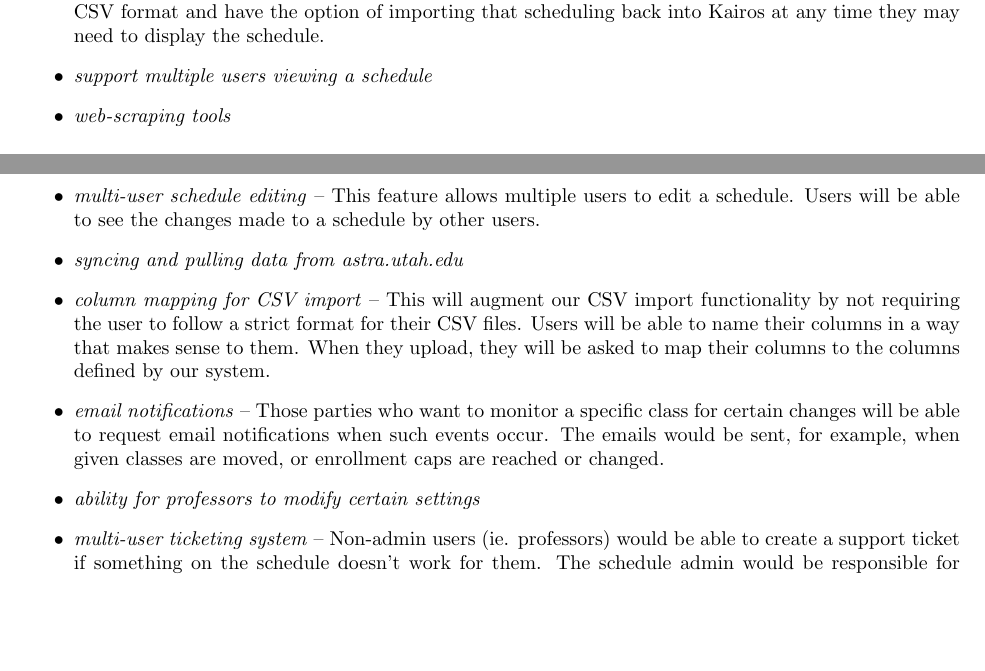
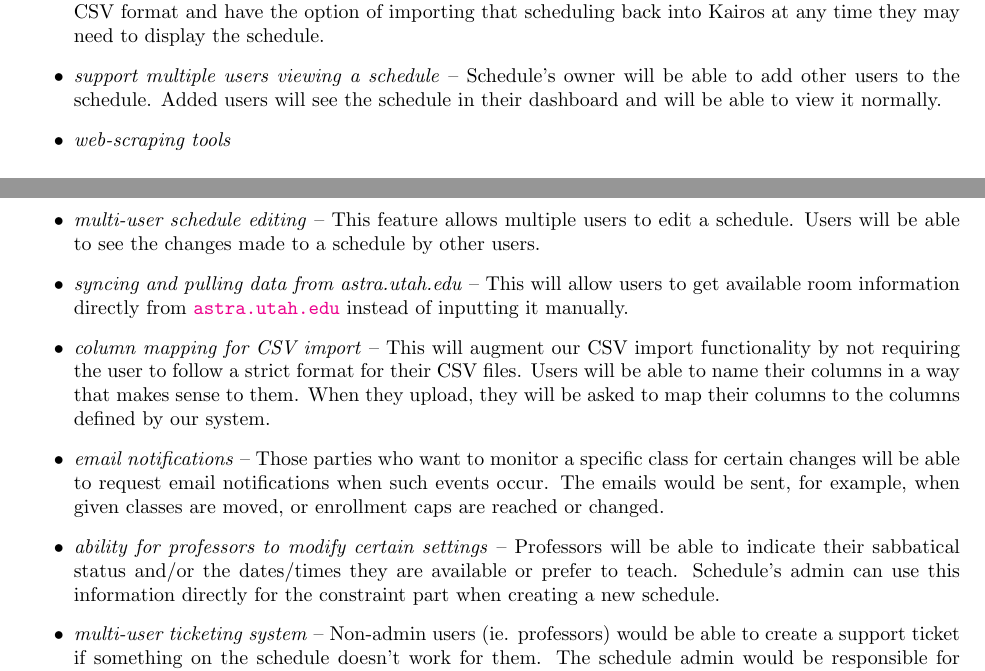
Before and after one commit to kairos-scheduling-software/design_doc, a LaTeX document (Team_Kairos.tex): two parts of page 8 of 18, joined at a grey line, cut so that both start at the same text, the shorter picture padded with empty space. Compiled offline with pdfLaTeX.

Commit message:
Added remaining features, except for the web scraping tools

```diff
--- a/Team_Kairos.tex
+++ b/Team_Kairos.tex
@@ -310,8 +310,9 @@ a single day or viewing a schedule by room.
 \item \emph{import a schedule via CSV} -- Users will be able to upload an entire schedule which consists of classes,
 days and times, professors, and rooms. This will allow users to save locally any of their schedules in CSV format
 and have the option of importing that scheduling back into Kairos at any time they may need to display the schedule.
-\item \emph{support multiple users viewing a schedule} %WHO IS DOING THIS?
-\item \emph{web-scraping tools} %WHO IS DOING THIS?
+\item \emph{support multiple users viewing a schedule} -- Schedule's owner will be able to add other users to the
+schedule. Added users will see the schedule in their dashboard and will be able to view it normally.
+\item \emph{web-scraping tools} %WHO IS DOING THIS? -- What is this feature about? Is it different from the "pulling data" feature?
 \end{itemize}
 
 \subsubsection{Advanced Features}
@@ -321,14 +322,17 @@ advanced features are:
 \begin{itemize}
 \item \emph{multi-user schedule editing} -- This feature allows multiple users to edit a schedule. Users will be able to
 see the changes made to a schedule by other users.
-\item \emph{syncing and pulling data from astra.utah.edu} %WHO IS DOING THIS?
+\item \emph{syncing and pulling data from astra.utah.edu} -- This will allow users to get available room information
+directly from \url{astra.utah.edu} instead of inputting it manually.
 \item \emph{column mapping for CSV import} -- This will augment our CSV import functionality by not requiring the
 user to follow a strict format for their CSV files.  Users will be able to name their columns in a way that makes
 sense to them. When they upload, they will be asked to map their columns to the columns defined by our system.
 \item \emph{email notifications} -- Those parties who want to monitor a specific class for certain changes will be
 able to request email notifications when such events occur.  The emails would be sent, for example, when given
 classes are moved, or enrollment caps are reached or changed.
-\item \emph{ability for professors to modify certain settings} %WHO IS DOING THIS?
+\item \emph{ability for professors to modify certain settings} -- Professors will be able to indicate their sabbatical
+status and/or the dates/times they are available or prefer to teach. Schedule's admin can use this information directly
+for the constraint part when creating a new schedule.
 \item \emph{multi-user ticketing system} -- Non-admin users (ie. professors) would be able to create a support
 ticket if something on the schedule doesn't work for them. The schedule admin would be responsible for resolving tickets.
 \item \emph{professor checker} -- This feature will allow users to identify any professors who should have a class
```
Also changed, not shown: Team_Kairos.pdf.
